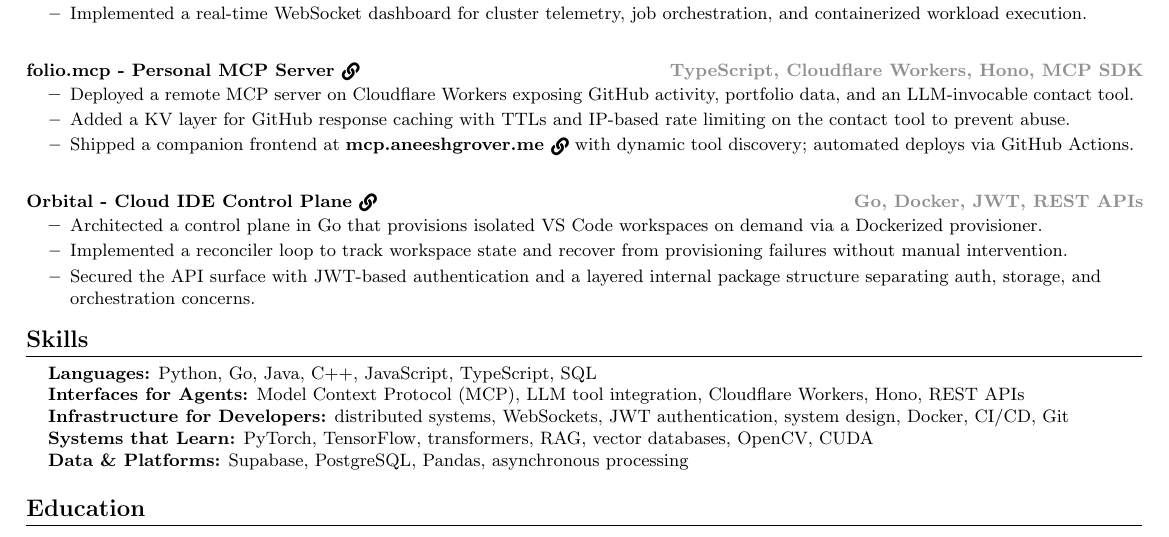
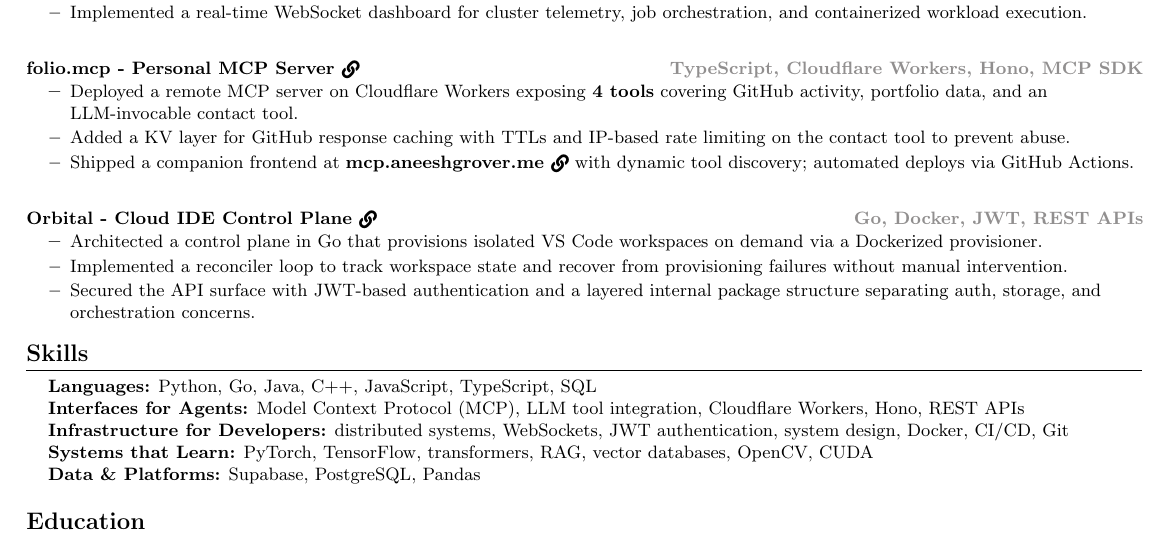
Before and after one commit to Aneesh-382005/resume-LaTeX, a LaTeX document (src/main.tex): part of the page, cut so that both start at the same text. Compiled offline with pdfLaTeX.

Commit message:
quantify impact and tighten skills

```diff
--- a/src/main.tex
+++ b/src/main.tex
@@ -141,7 +141,7 @@
   {\textbf{\clickable{https://mcp.aneeshgrover.me/}{folio.mcp - Personal MCP Server}}}
   {\hfill\small\textcolor{Gray}{TypeScript, Cloudflare Workers, Hono, MCP SDK}}
 \resumeItemListStart
-  \resumeItem{Deployed a remote MCP server on Cloudflare Workers exposing GitHub activity, portfolio data, and an LLM-invocable contact tool.}
+  \resumeItem{Deployed a remote MCP server on Cloudflare Workers exposing \textbf{4 tools} covering GitHub activity, portfolio data, and an LLM-invocable contact tool.}
   \resumeItem{Added a KV layer for GitHub response caching with TTLs and IP-based rate limiting on the contact tool to prevent abuse.}
   \resumeItem{Shipped a companion frontend at \textbf{\clickable{https://mcp.aneeshgrover.me/}{mcp.aneeshgrover.me}} with dynamic tool discovery; automated deploys via GitHub Actions.}
 \resumeItemListEnd
@@ -170,7 +170,7 @@
     \textbf{Interfaces for Agents:} Model Context Protocol (MCP), LLM tool integration, Cloudflare Workers, Hono, REST APIs \\
     \textbf{Infrastructure for Developers:} distributed systems, WebSockets, JWT authentication, system design, Docker, CI/CD, Git \\
     \textbf{Systems that Learn:} PyTorch, TensorFlow, transformers, RAG, vector databases, OpenCV, CUDA \\
-    \textbf{Data \& Platforms:} Supabase, PostgreSQL, Pandas, asynchronous processing}}
+    \textbf{Data \& Platforms:} Supabase, PostgreSQL, Pandas}}
 \end{itemize}
 
 
```
